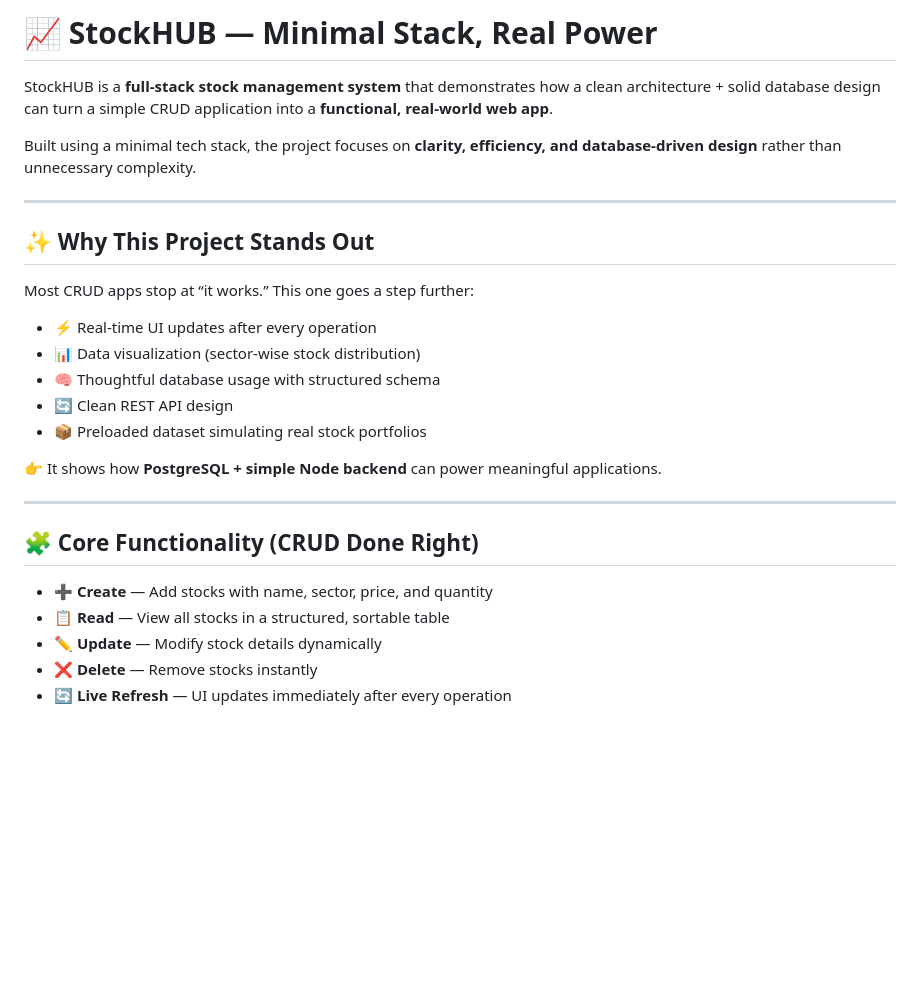
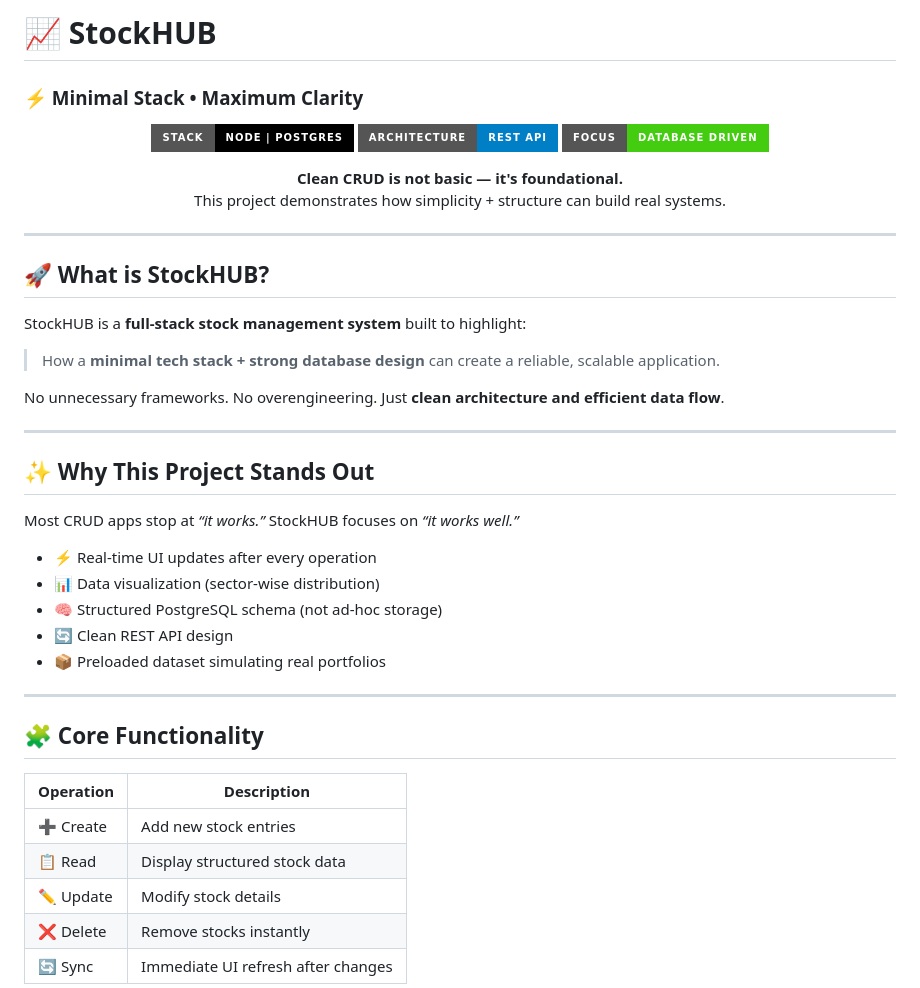
Before and after one commit to Vedanto28/stockHUB, a Markdown page: README.md, the part around one of its changes. Rendered like a GitHub page; badges without logos; blank space fills up the shorter version.

```diff
--- a/README.md
+++ b/README.md
@@ -1,31 +1,52 @@
-# 📈 StockHUB — Minimal Stack, Real Power
+# 📈 StockHUB
 
-StockHUB is a **full-stack stock management system** that demonstrates how a clean architecture + solid database design can turn a simple CRUD application into a **functional, real-world web app**.
+### ⚡ Minimal Stack • Maximum Clarity
 
-Built using a minimal tech stack, the project focuses on **clarity, efficiency, and database-driven design** rather than unnecessary complexity.
+<p align="center">
+  <img src="https://img.shields.io/badge/Stack-Node%20%7C%20Postgres-black?style=for-the-badge"/>
+  <img src="https://img.shields.io/badge/Architecture-REST%20API-blue?style=for-the-badge"/>
+  <img src="https://img.shields.io/badge/Focus-Database%20Driven-success?style=for-the-badge"/>
+</p>
+
+<p align="center">
+  <b>Clean CRUD is not basic — it's foundational.</b><br/>
+  This project demonstrates how simplicity + structure can build real systems.
+</p>
+
+---
+
+## 🚀 What is StockHUB?
+
+StockHUB is a **full-stack stock management system** built to highlight:
+
+> How a **minimal tech stack + strong database design** can create a reliable, scalable application.
+
+No unnecessary frameworks.
+No overengineering.
+Just **clean architecture and efficient data flow**.
 
 ---
 
 ## ✨ Why This Project Stands Out
 
-Most CRUD apps stop at “it works.”
-This one goes a step further:
+Most CRUD apps stop at *“it works.”*
+StockHUB focuses on *“it works well.”*
 
 * ⚡ Real-time UI updates after every operation
-* 📊 Data visualization (sector-wise stock distribution)
-* 🧠 Thoughtful database usage with structured schema
+* 📊 Data visualization (sector-wise distribution)
+* 🧠 Structured PostgreSQL schema (not ad-hoc storage)
 * 🔄 Clean REST API design
-* 📦 Preloaded dataset simulating real stock portfolios
-
-👉 It shows how **PostgreSQL + simple Node backend** can power meaningful applications.
+* 📦 Preloaded dataset simulating real portfolios
 
 ---
 
-## 🧩 Core Functionality (CRUD Done Right)
+## 🧩 Core Functionality
 
-* ➕ **Create** — Add stocks with name, sector, price, and quantity
-* 📋 **Read** — View all stocks in a structured, sortable table
-* ✏️ **Update** — Modify stock details dynamically
-* ❌ **Delete** — Remove stocks instantly
-* 🔄 **Live Refresh** — UI updates immediately after every operation
+| Operation | Description                        |
+| --------- | ---------------------------------- |
+| ➕ Create  | Add new stock entries              |
+| 📋 Read   | Display structured stock data      |
+| ✏️ Update | Modify stock details               |
+| ❌ Delete  | Remove stocks instantly            |
+| 🔄 Sync   | Immediate UI refresh after changes |
 
```
Also changed, not shown: other parts of README.md (+84 -69 lines).
